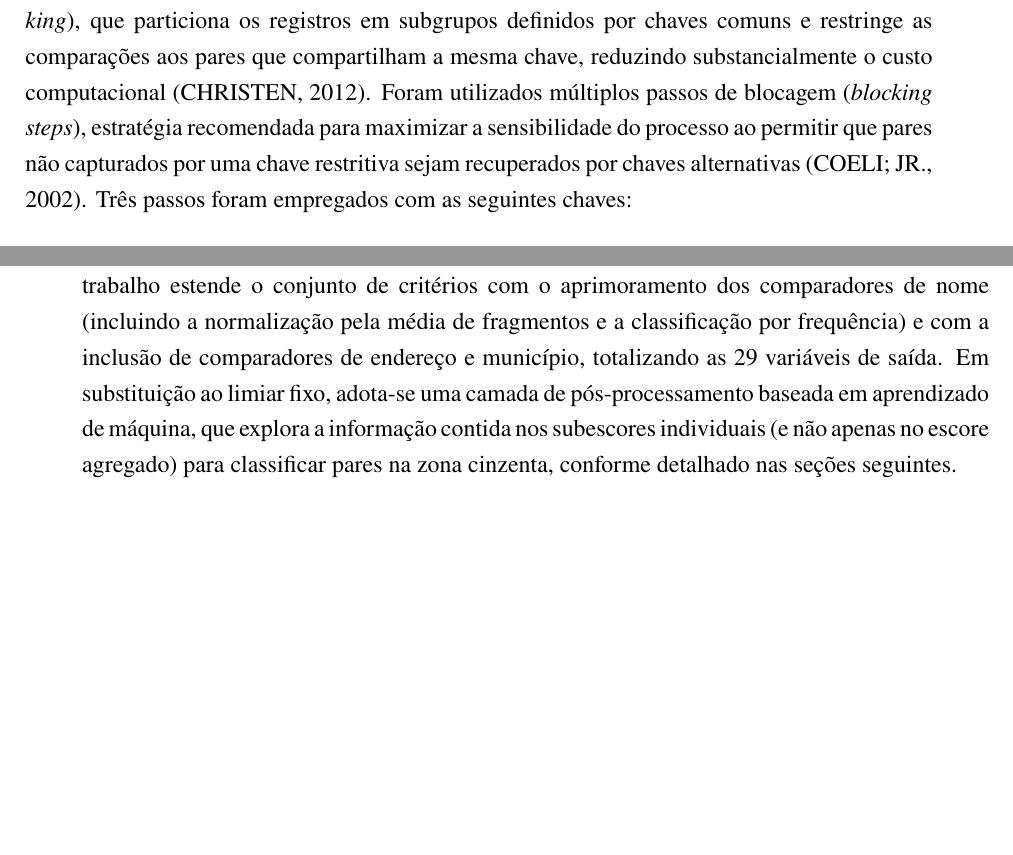
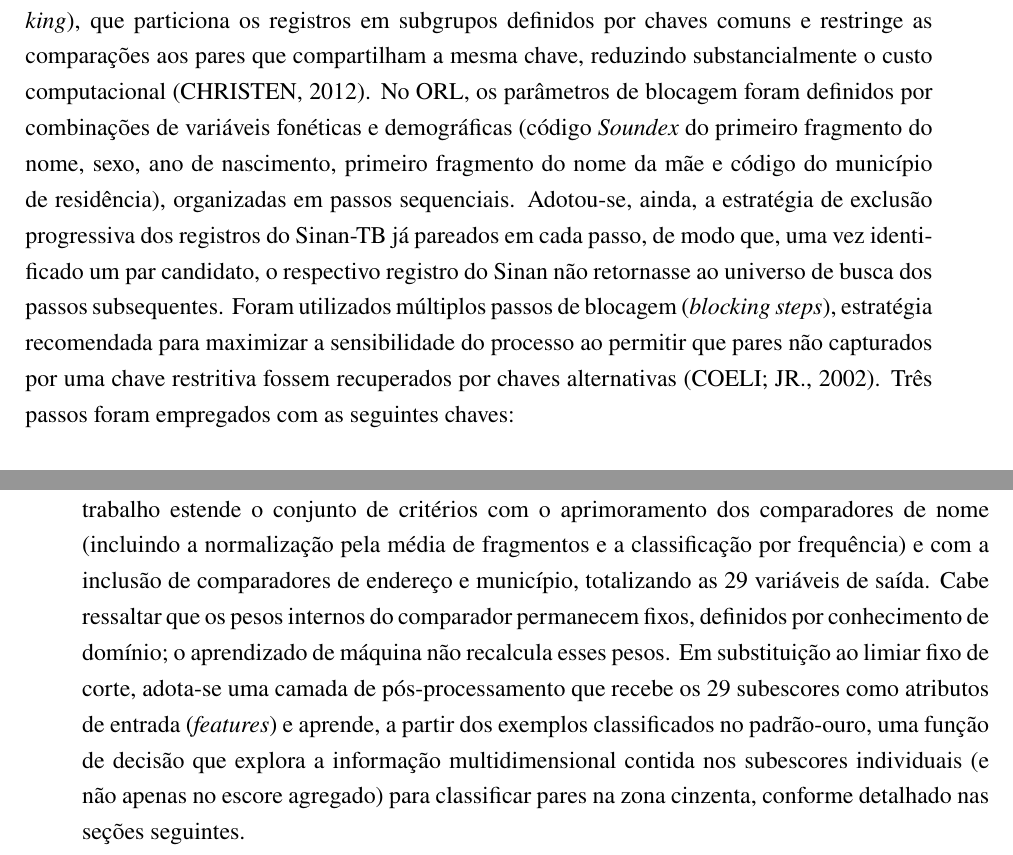
Before and after one commit to marco-jardim/phd-research, a LaTeX thesis (text/latex/tese.tex, which reads text/latex/capitulo5.tex): two parts of pages 42 and 45 of 128 before the commit and two parts of pages 42 and 45 of 129 after it, joined at a grey line, cut so that both start at the same text, the shorter picture padded with empty space. Compiled offline with pdfLaTeX.

Commit message:
fix: ORL blocking parameters, progressive exclusion, and ML weight clarification in cap5
- sec:base-pares: add ORL blocking parameter details (Soundex, sex, birth year, mother name, municipality) and progressive exclusion of already-paired Sinan-TB records between steps
- sec:base-pares: 'quantidade' -> 'proporção' for name fragment sub-scores
- sec:comparador-registros: remove 'probabilístico' from CdR description (Lucena2013 source is criteria-based, not probabilistic)
- sec:comparador-registros: clarify that CdR weights remain fixed (domain knowledge); ML learns decision function over 29 sub-scores as features

```diff
--- a/text/latex/capitulo5.tex
+++ b/text/latex/capitulo5.tex
@@ -18,7 +18,7 @@ O procedimento de \textit{linkage} probabilístico no OpenRecLink seguiu o model
 
 \section{Base de pares candidatos}\label{sec:base-pares}
 
-A geração de pares candidatos no OpenRecLink empregou a técnica de blocagem (\textit{blocking}), que particiona os registros em subgrupos definidos por chaves comuns e restringe as comparações aos pares que compartilham a mesma chave, reduzindo substancialmente o custo computacional \cite{Christen2012book}. Foram utilizados múltiplos passos de blocagem (\textit{blocking steps}), estratégia recomendada para maximizar a sensibilidade do processo ao permitir que pares não capturados por uma chave restritiva sejam recuperados por chaves alternativas \cite{Coeli2002blocking}. Três passos foram empregados com as seguintes chaves:
+A geração de pares candidatos no OpenRecLink empregou a técnica de blocagem (\textit{blocking}), que particiona os registros em subgrupos definidos por chaves comuns e restringe as comparações aos pares que compartilham a mesma chave, reduzindo substancialmente o custo computacional \cite{Christen2012book}. No ORL, os parâmetros de blocagem foram definidos por combinações de variáveis fonéticas e demográficas (código \textit{Soundex} do primeiro fragmento do nome, sexo, ano de nascimento, primeiro fragmento do nome da mãe e código do município de residência), organizadas em passos sequenciais. Adotou-se, ainda, a estratégia de exclusão progressiva dos registros do Sinan-TB já pareados em cada passo, de modo que, uma vez identificado um par candidato, o respectivo registro do Sinan não retornasse ao universo de busca dos passos subsequentes. Foram utilizados múltiplos passos de blocagem (\textit{blocking steps}), estratégia recomendada para maximizar a sensibilidade do processo ao permitir que pares não capturados por uma chave restritiva fossem recuperados por chaves alternativas \cite{Coeli2002blocking}. Três passos foram empregados com as seguintes chaves:
 
 \begin{enumerate}
 \item \textbf{Passo restritivo (passo~9):} código \textit{Soundex} do primeiro fragmento do nome + sexo + ano de nascimento, gerando 1\,449 pares candidatos;
@@ -58,7 +58,7 @@ O comparador recebe como entrada a união dos pares candidatos gerados pelo Open
 \item \textbf{Campos numéricos:} comparação direta de valores, incluindo número do logradouro e complemento.
 \end{itemize}
 
-A cada par candidato, o comparador atribui subescores para cada campo comparado e calcula o escore final como combinação ponderada dessas comparações. Os pesos e limiares do algoritmo original foram definidos por Lucena \citeyearpar{Lucena2013algoritmos} com base em 20 critérios de comparação e um limiar fixo de corte (escore $\geq 4{,}33$), definido empiricamente. A versão empregada neste trabalho estende o conjunto de critérios com o aprimoramento dos comparadores de nome (incluindo a normalização pela média de fragmentos e a classificação por frequência) e com a inclusão de comparadores de endereço e município, totalizando as 29 variáveis de saída. Em substituição ao limiar fixo, adota-se uma camada de pós-processamento baseada em aprendizado de máquina, que explora a informação contida nos subescores individuais (e não apenas no escore agregado) para classificar pares na zona cinzenta, conforme detalhado nas seções seguintes.
+A cada par candidato, o comparador atribui subescores para cada campo comparado e calcula o escore final como combinação ponderada dessas comparações. Os pesos e limiares do algoritmo original foram definidos por Lucena \citeyearpar{Lucena2013algoritmos} com base em 20 critérios de comparação e um limiar fixo de corte (escore $\geq 4{,}33$), definido empiricamente. A versão empregada neste trabalho estende o conjunto de critérios com o aprimoramento dos comparadores de nome (incluindo a normalização pela média de fragmentos e a classificação por frequência) e com a inclusão de comparadores de endereço e município, totalizando as 29 variáveis de saída. Cabe ressaltar que os pesos internos do comparador permanecem fixos, definidos por conhecimento de domínio; o aprendizado de máquina não recalcula esses pesos. Em substituição ao limiar fixo de corte, adota-se uma camada de pós-processamento que recebe os 29 subescores como atributos de entrada (\textit{features}) e aprende, a partir dos exemplos classificados no padrão-ouro, uma função de decisão que explora a informação multidimensional contida nos subescores individuais (e não apenas no escore agregado) para classificar pares na zona cinzenta, conforme detalhado nas seções seguintes.
 
 No protocolo adotado, o processo de vinculação organiza-se em três camadas complementares: (i) geração de pares candidatos no OpenRecLink \cite{Camargo2000reclink}; (ii) cálculo dos escores de similaridade no comparador de registros \cite{Jardim2024comparador, Lucena2013algoritmos}; e (iii) pós-processamento por aprendizado de máquina, núcleo metodológico desta tese. Essa separação de responsabilidades favorece a reprodutibilidade do protocolo e a evolução independente de cada componente. A presente implementação treina e avalia os classificadores sobre pares candidatos gerados pelo OpenRecLink; o protocolo de pós-processamento é, contudo, aplicável a pares produzidos por outros programas de \textit{linkage} probabilístico ou por abordagens determinísticas, desde que o vetor de subescores de similaridade seja equivalente, conforme discutido na Seção~\ref{sec:cap6-contribuicao-framework}.
 \section{Engenharia de atributos}\label{sec:engenharia-atributos}
```
Also changed, not shown: text/latex/capitulo5.tex (6 more changed lines).
